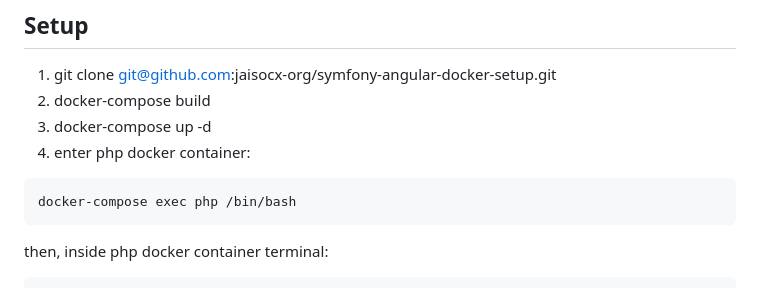
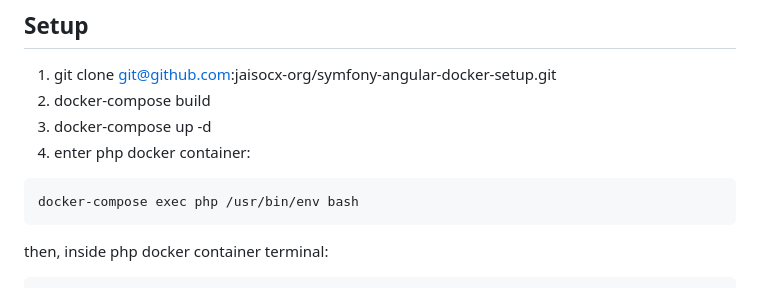
Before and after one commit to jaisocx-org/symfony-angular-docker-setup, a Markdown page: README.md, the part around the change. GitHub-like rendering.

````diff
--- a/README.md
+++ b/README.md
@@ -9,7 +9,7 @@
 3. docker-compose up -d
 4. enter php docker container:
 ```
-docker-compose exec php /bin/bash
+docker-compose exec php /usr/bin/env bash
 ```
 
 then, inside php docker container terminal:
````
